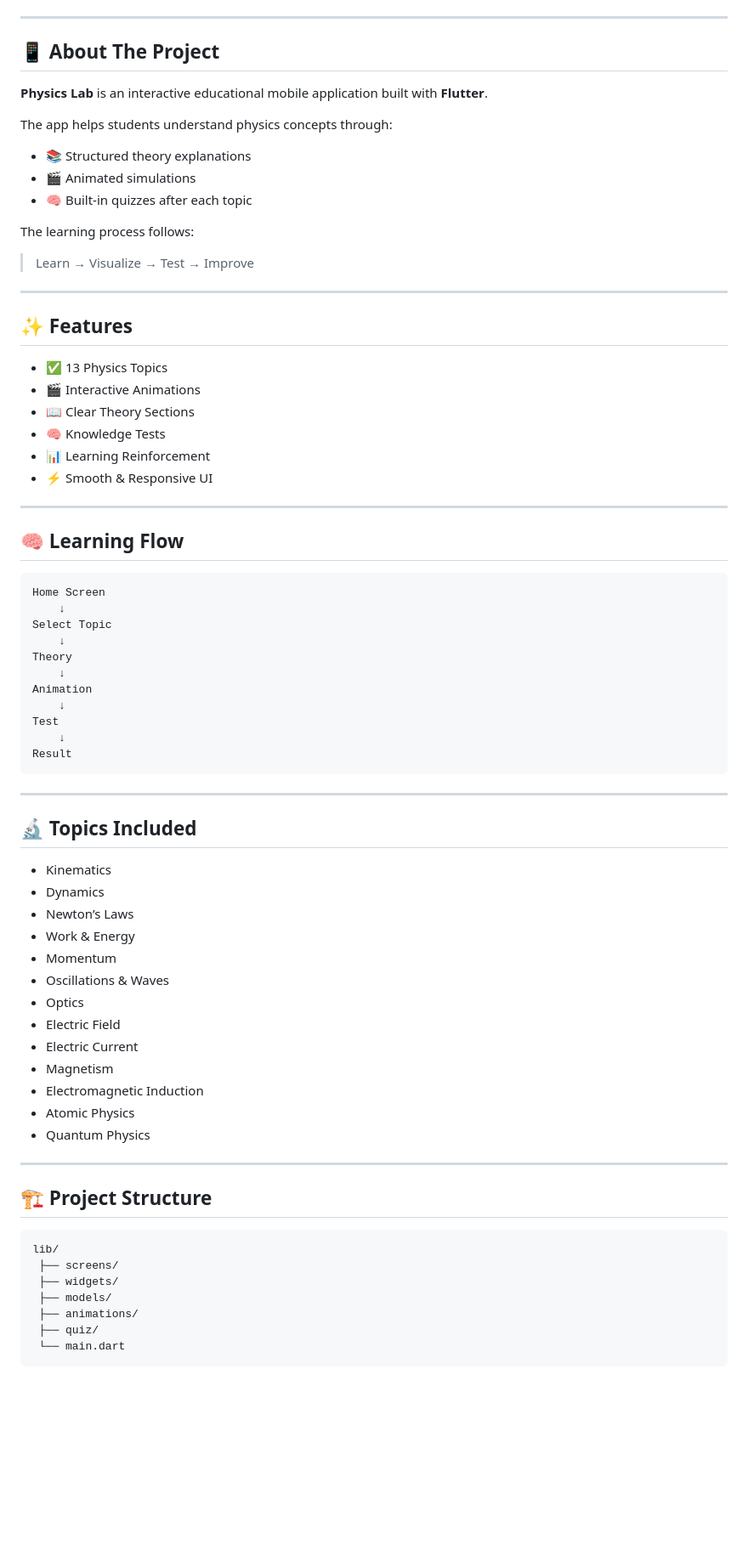
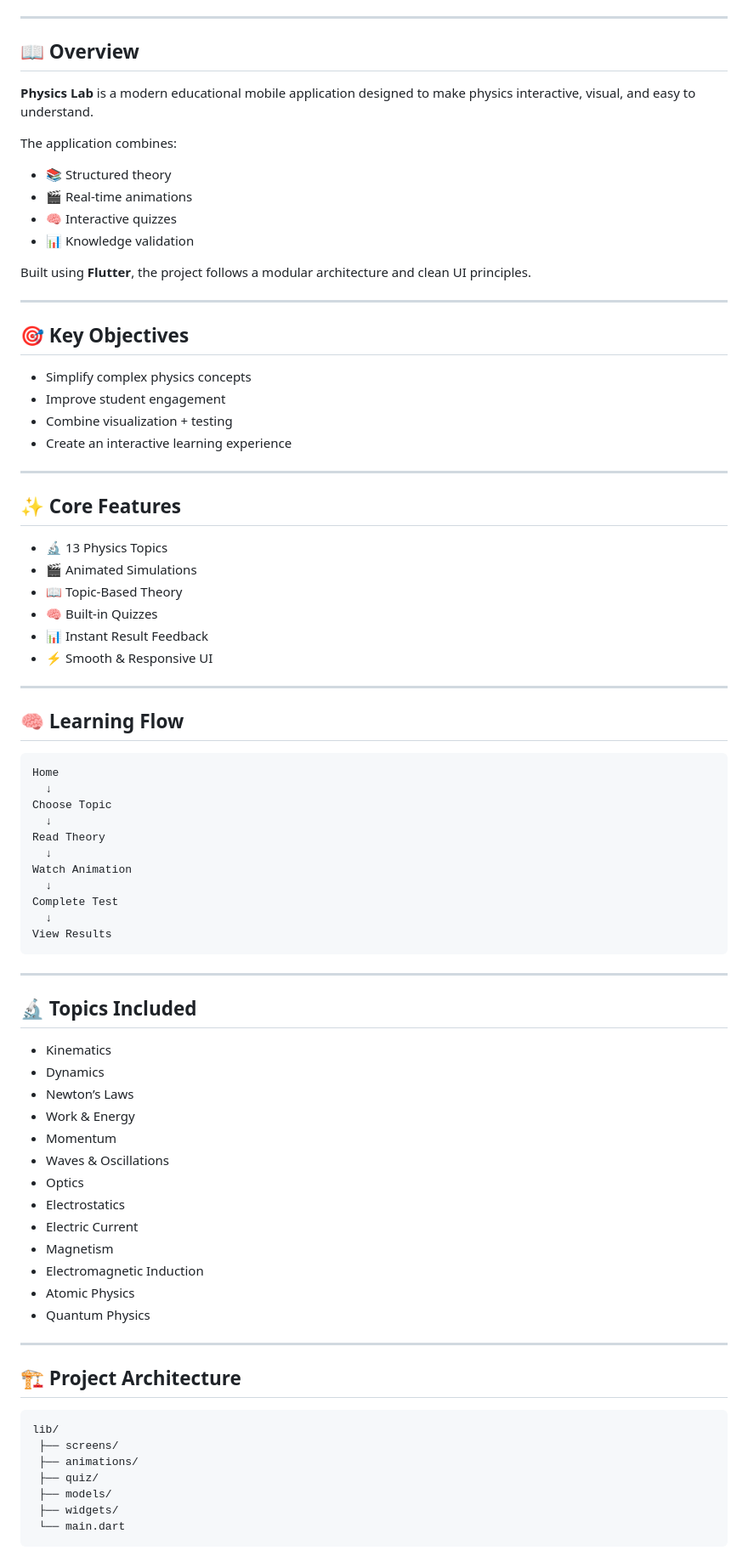
Before and after one commit to flatterzangar-code/interactive-physics-lab, a Markdown page: README.md, the part around one of its changes. Shown at 85% size. Drawn GitHub-style; blank space fills up the shorter version.

````diff
--- a/README.md
+++ b/README.md
@@ -14,29 +22,37 @@
 
 ---
 
-## 📱 About The Project
+## 📖 Overview
 
-**Physics Lab** is an interactive educational mobile application built with **Flutter**.
+**Physics Lab** is a modern educational mobile application designed to make physics interactive, visual, and easy to understand.
 
-The app helps students understand physics concepts through:
+The application combines:
 
-* 📚 Structured theory explanations
-* 🎬 Animated simulations
-* 🧠 Built-in quizzes after each topic
+* 📚 Structured theory
+* 🎬 Real-time animations
+* 🧠 Interactive quizzes
+* 📊 Knowledge validation
 
-The learning process follows:
-
-> Learn → Visualize → Test → Improve
+Built using **Flutter**, the project follows a modular architecture and clean UI principles.
 
 ---
 
-## ✨ Features
+## 🎯 Key Objectives
 
-* ✅ 13 Physics Topics
-* 🎬 Interactive Animations
-* 📖 Clear Theory Sections
-* 🧠 Knowledge Tests
-* 📊 Learning Reinforcement
+* Simplify complex physics concepts
+* Improve student engagement
+* Combine visualization + testing
+* Create an interactive learning experience
+
+---
+
+## ✨ Core Features
+
+* 🔬 13 Physics Topics
+* 🎬 Animated Simulations
+* 📖 Topic-Based Theory
+* 🧠 Built-in Quizzes
+* 📊 Instant Result Feedback
 * ⚡ Smooth & Responsive UI
 
 ---
@@ -44,17 +60,17 @@ The learning process follows:
 ## 🧠 Learning Flow
 
 ```text
-Home Screen
-    ↓
-Select Topic
-    ↓
-Theory
-    ↓
-Animation
-    ↓
-Test
-    ↓
-Result
+Home
+  ↓
+Choose Topic
+  ↓
+Read Theory
+  ↓
+Watch Animation
+  ↓
+Complete Test
+  ↓
+View Results
 ```
 
 ---
@@ -66,9 +82,9 @@ Result
 * Newton’s Laws
 * Work & Energy
 * Momentum
-* Oscillations & Waves
+* Waves & Oscillations
 * Optics
-* Electric Field
+* Electrostatics
 * Electric Current
 * Magnetism
 * Electromagnetic Induction
@@ -77,14 +93,14 @@ Result
 
 ---
 
-## 🏗️ Project Structure
+## 🏗️ Project Architecture
 
-```
+```text
 lib/
  ├── screens/
- ├── widgets/
- ├── models/
  ├── animations/
  ├── quiz/
+ ├── models/
+ ├── widgets/
  └── main.dart
 ```
````
Also changed, not shown: other parts of README.md (+72 -33 lines).
